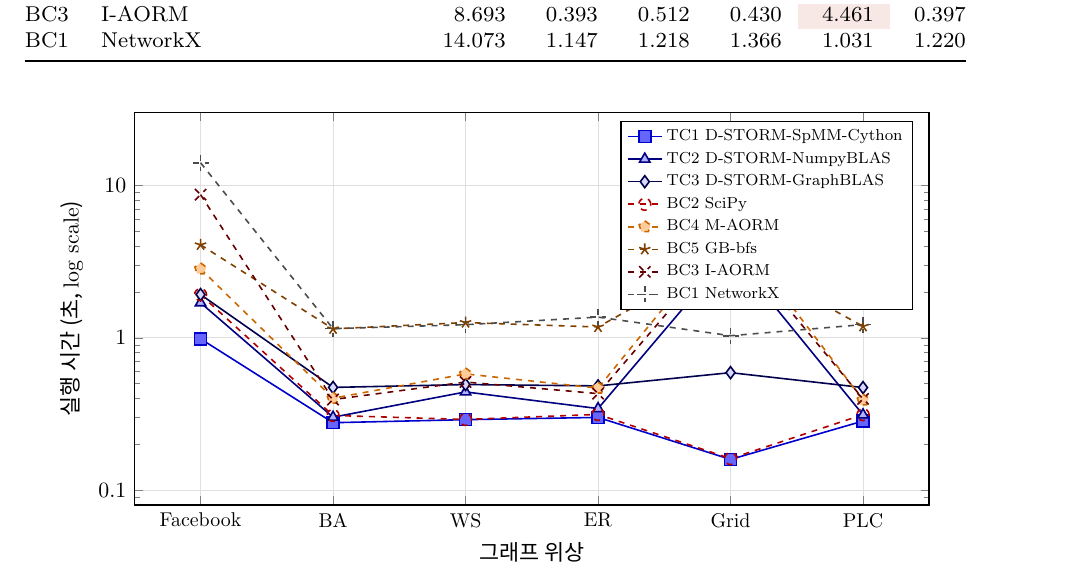
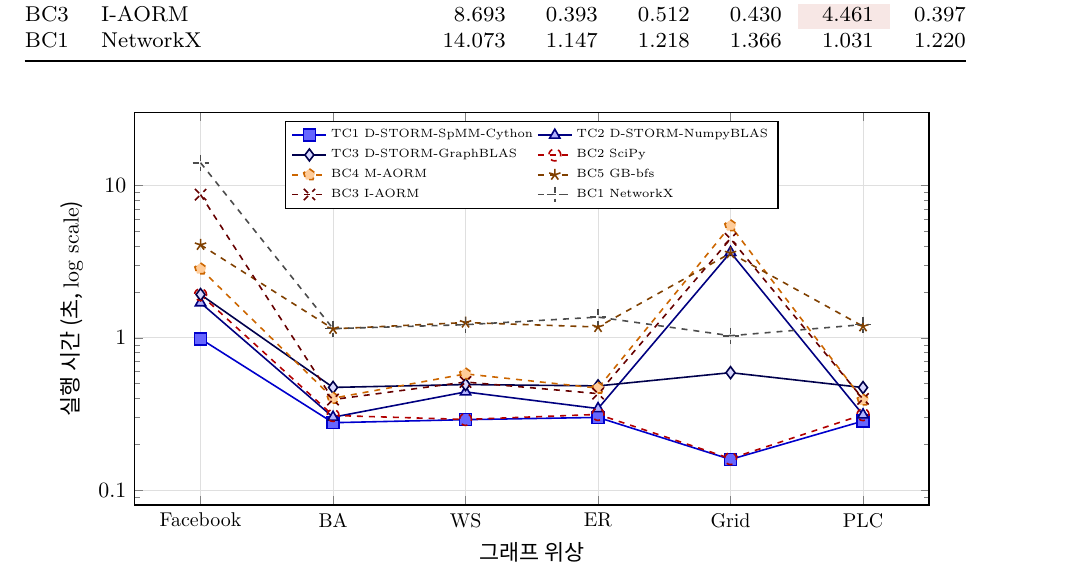
Before and after one commit to dknife/STRATA, a LaTeX document (03_Experiments/Comparison.tex): part of page 4 of 9, cut so that both start at the same text. Compiled offline with XeLaTeX; a missing font is replaced by an installed copy or a similar font.

Commit message:
Fig 3: smaller legend font, centered position, 2-column layout

```diff
--- a/03_Experiments/Comparison.tex
+++ b/03_Experiments/Comparison.tex
@@ -250,7 +250,7 @@ BC1 & NetworkX & 14.073 & 1.147 & 1.218 & 1.366 & 1.031 & 1.220 \\
   log ticks with fixed point,
   symbolic x coords={Facebook,BA,WS,ER,Grid,PLC},
   xtick=data, x tick label style={font=\small},
-  legend style={at={(0.98,0.98)}, anchor=north east, font=\scriptsize, cells={anchor=west}},
+  legend style={at={(0.50,0.98)}, anchor=north, font=\tiny, cells={anchor=west}, legend columns=2},
   grid=major, grid style={gray!25},
   mark size=3pt, thick,
 ]
```
